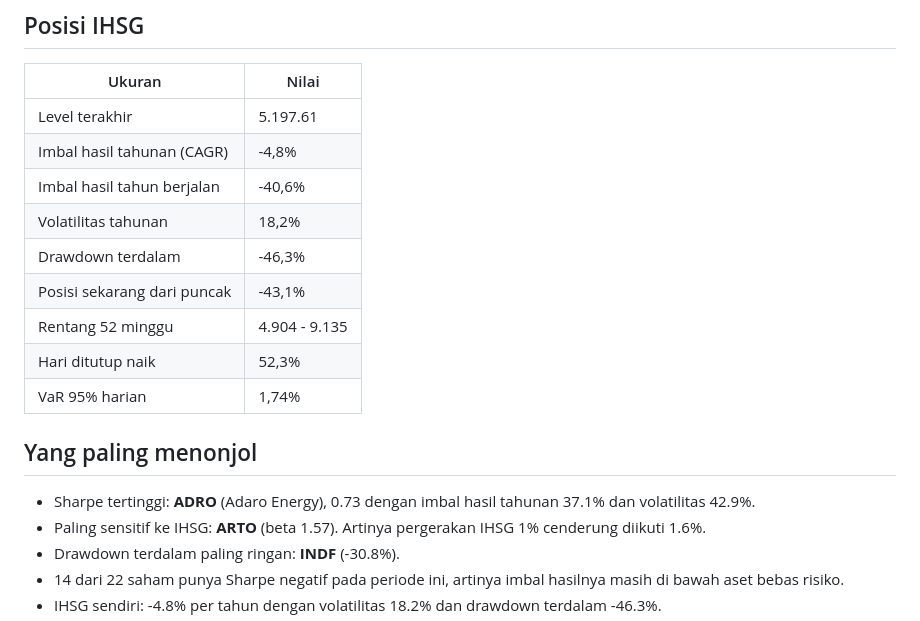
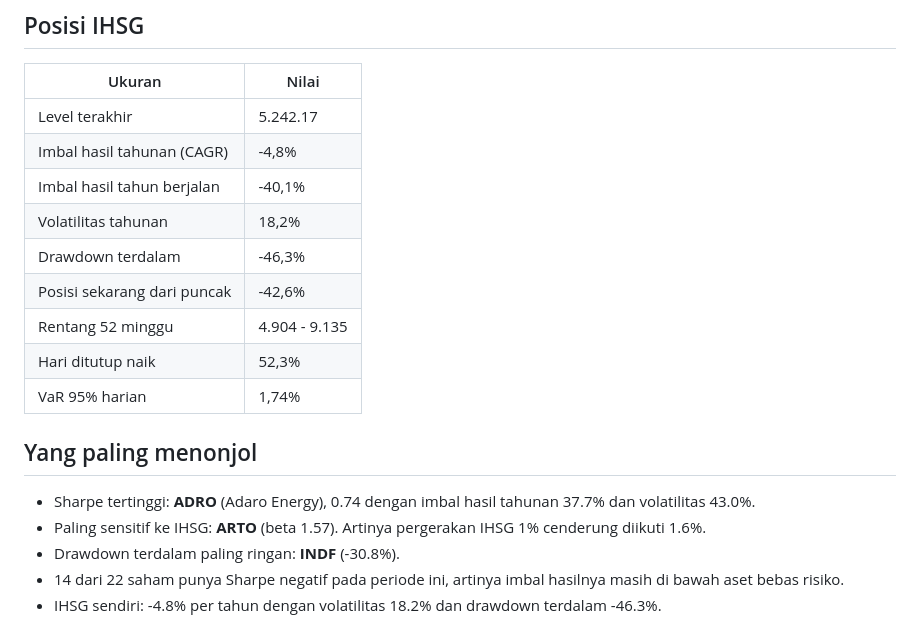
Before and after one commit to 4RGY/ihsg-idx-analytics, a Markdown page: outputs/laporan.md, the part around one of its changes. GitHub-like rendering.

```diff
--- a/outputs/laporan.md
+++ b/outputs/laporan.md
@@ -6,19 +6,19 @@ Periode 26 Nov 2021 sampai 25 Nov 2026 (1199 hari bursa, 22 saham). Sumber harga
 
 | Ukuran | Nilai |
 |---|---|
-| Level terakhir | 5.197.61 |
+| Level terakhir | 5.242.17 |
 | Imbal hasil tahunan (CAGR) | -4,8% |
-| Imbal hasil tahun berjalan | -40,6% |
+| Imbal hasil tahun berjalan | -40,1% |
 | Volatilitas tahunan | 18,2% |
 | Drawdown terdalam | -46,3% |
-| Posisi sekarang dari puncak | -43,1% |
+| Posisi sekarang dari puncak | -42,6% |
 | Rentang 52 minggu | 4.904 - 9.135 |
 | Hari ditutup naik | 52,3% |
 | VaR 95% harian | 1,74% |
 
 ## Yang paling menonjol
 
-- Sharpe tertinggi: **ADRO** (Adaro Energy), 0.73 dengan imbal hasil tahunan 37.1% dan volatilitas 42.9%.
+- Sharpe tertinggi: **ADRO** (Adaro Energy), 0.74 dengan imbal hasil tahunan 37.7% dan volatilitas 43.0%.
 - Paling sensitif ke IHSG: **ARTO** (beta 1.57). Artinya pergerakan IHSG 1% cenderung diikuti 1.6%.
 - Drawdown terdalam paling ringan: **INDF** (-30.8%).
 - 14 dari 22 saham punya Sharpe negatif pada periode ini, artinya imbal hasilnya masih di bawah aset bebas risiko.
```
Also changed, not shown: other parts of outputs/laporan.md (+37 -37 lines), outputs/figures/01_risiko_imbal_hasil.png, outputs/figures/02_pertumbuhan_100.png, outputs/figures/03_drawdown.png, outputs/figures/04_musiman_bulanan.png, 5 other files.
